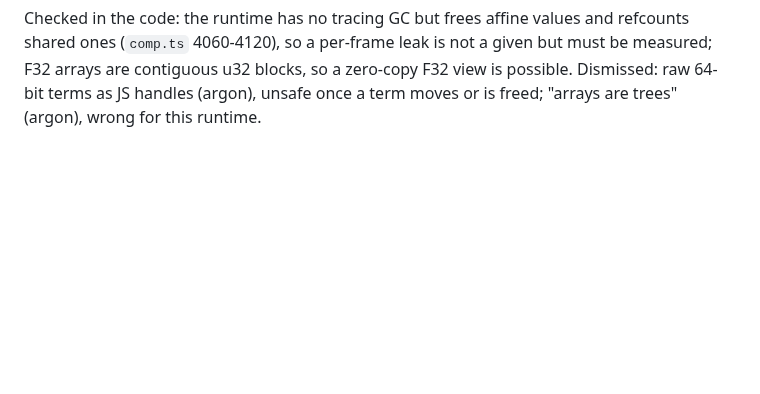
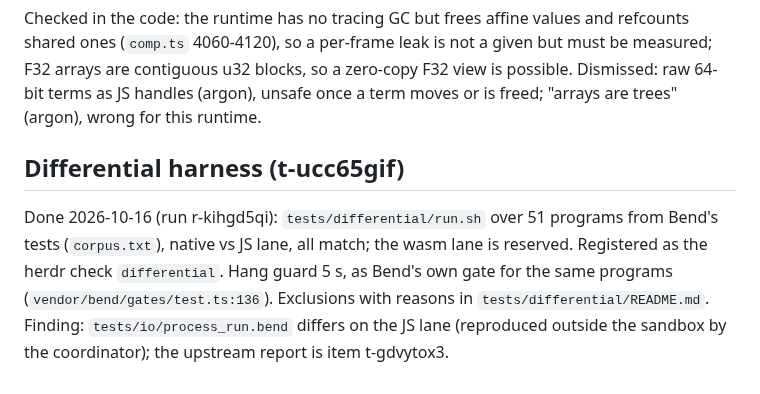
Before and after one commit to rofrol/bend-wasm, a Markdown page: DECISIONS.md, the part around the change. Drawn GitHub-style; blank space fills up the shorter version.

Commit message:
docs(todo): close t-ucc65gif

```diff
--- a/DECISIONS.md
+++ b/DECISIONS.md
@@ -82,3 +82,14 @@ a given but must be measured; F32 arrays are contiguous u32 blocks, so a
 zero-copy F32 view is possible. Dismissed: raw 64-bit terms as JS handles
 (argon), unsafe once a term moves or is freed; "arrays are trees" (argon),
 wrong for this runtime.
+
+## Differential harness (t-ucc65gif)
+
+Done 2026-10-16 (run r-kihgd5qi): `tests/differential/run.sh` over 51
+programs from Bend's tests (`corpus.txt`), native vs JS lane, all match;
+the wasm lane is reserved. Registered as the herdr check `differential`.
+Hang guard 5 s, as Bend's own gate for the same programs
+(`vendor/bend/gates/test.ts:136`). Exclusions with reasons in
+`tests/differential/README.md`. Finding: `tests/io/process_run.bend`
+differs on the JS lane (reproduced outside the sandbox by the coordinator);
+the upstream report is item t-gdvytox3.
```
Also changed, not shown: TODO.md (+0 -6 lines).
